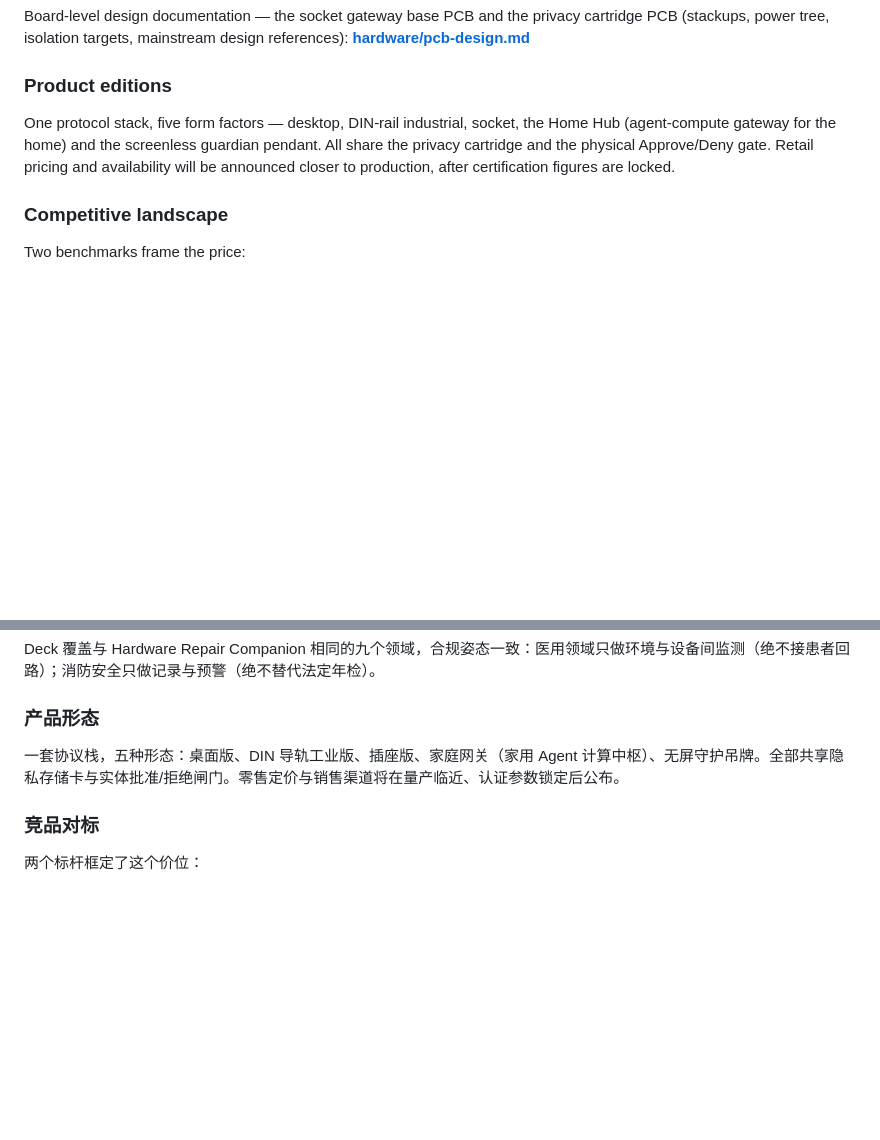
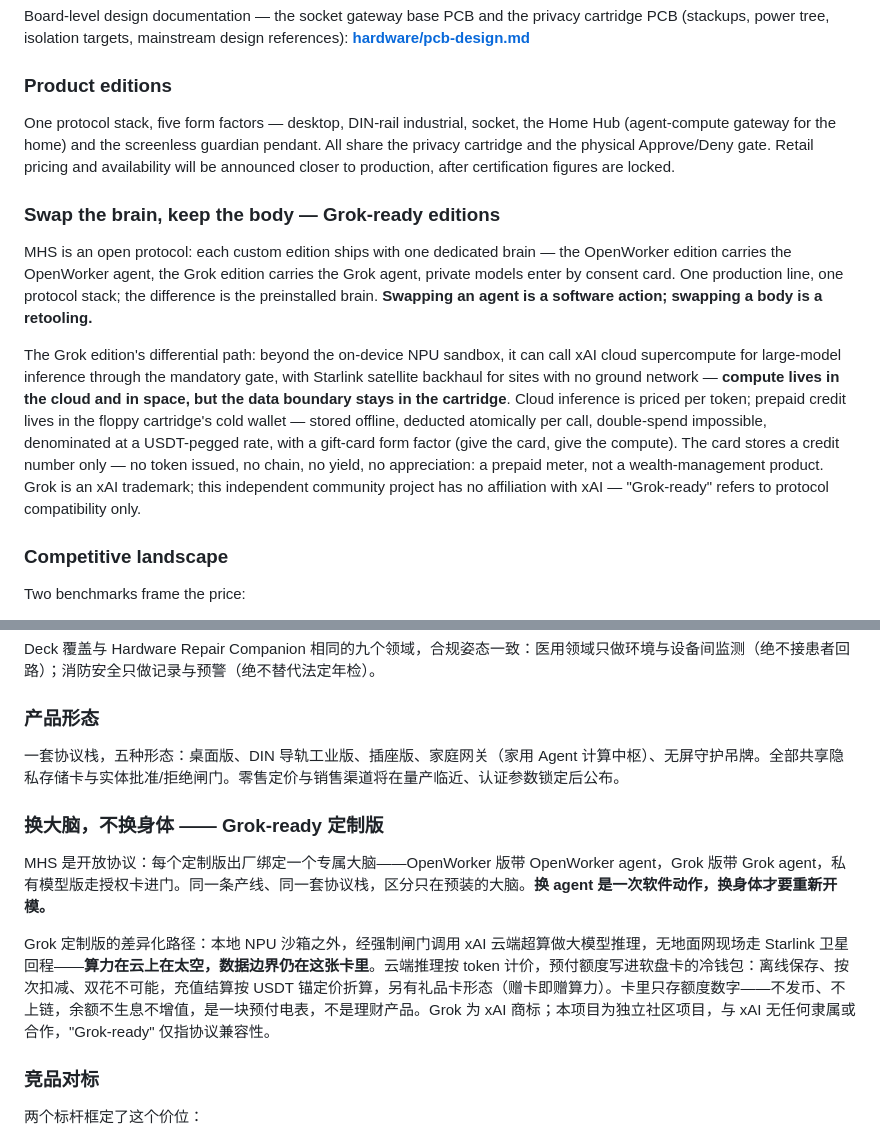
Before and after one commit to Hdhaidong/openworker-deck, a Markdown page: README.md, 2 parts joined by grey strips. Rendered like a GitHub page; blank space fills up the shorter version.

Commit message:
Any-agent edition: new 'swap the brain, keep the body' section (bilingual) — one protocol stack, per-edition dedicated agent (OpenWorker / Grok / BYOM), Grok edition path via xAI cloud supercompute through the mandatory gate + Starlink satellite backhaul, per-token pricing with USDT-pegged prepaid credit in the cartridge cold wallet, gift-card form factor, explicit no-token/no-yield disclaimer and xAI non-affiliation note

```diff
--- a/README.md
+++ b/README.md
@@ -164,6 +164,12 @@ Board-level design documentation — the socket gateway base PCB and the privacy
 
 One protocol stack, five form factors — desktop, DIN-rail industrial, socket, the Home Hub (agent-compute gateway for the home) and the screenless guardian pendant. All share the privacy cartridge and the physical Approve/Deny gate. Retail pricing and availability will be announced closer to production, after certification figures are locked.
 
+### Swap the brain, keep the body — Grok-ready editions
+
+MHS is an open protocol: each custom edition ships with one dedicated brain — the OpenWorker edition carries the OpenWorker agent, the Grok edition carries the Grok agent, private models enter by consent card. One production line, one protocol stack; the difference is the preinstalled brain. **Swapping an agent is a software action; swapping a body is a retooling.**
+
+The Grok edition's differential path: beyond the on-device NPU sandbox, it can call xAI cloud supercompute for large-model inference through the mandatory gate, with Starlink satellite backhaul for sites with no ground network — **compute lives in the cloud and in space, but the data boundary stays in the cartridge**. Cloud inference is priced per token; prepaid credit lives in the floppy cartridge's cold wallet — stored offline, deducted atomically per call, double-spend impossible, denominated at a USDT-pegged rate, with a gift-card form factor (give the card, give the compute). The card stores a credit number only — no token issued, no chain, no yield, no appreciation: a prepaid meter, not a wealth-management product. Grok is an xAI trademark; this independent community project has no affiliation with xAI — "Grok-ready" refers to protocol compatibility only.
+
 ### Competitive landscape
 
 Two benchmarks frame the price:
@@ -287,6 +293,12 @@ Deck 覆盖与 Hardware Repair Companion 相同的九个领域，合规姿态一
 
 一套协议栈，五种形态：桌面版、DIN 导轨工业版、插座版、家庭网关（家用 Agent 计算中枢）、无屏守护吊牌。全部共享隐私存储卡与实体批准/拒绝闸门。零售定价与销售渠道将在量产临近、认证参数锁定后公布。
 
+### 换大脑，不换身体 —— Grok-ready 定制版
+
+MHS 是开放协议：每个定制版出厂绑定一个专属大脑——OpenWorker 版带 OpenWorker agent，Grok 版带 Grok agent，私有模型版走授权卡进门。同一条产线、同一套协议栈，区分只在预装的大脑。**换 agent 是一次软件动作，换身体才要重新开模。**
+
+Grok 定制版的差异化路径：本地 NPU 沙箱之外，经强制闸门调用 xAI 云端超算做大模型推理，无地面网现场走 Starlink 卫星回程——**算力在云上在太空，数据边界仍在这张卡里**。云端推理按 token 计价，预付额度写进软盘卡的冷钱包：离线保存、按次扣减、双花不可能，充值结算按 USDT 锚定价折算，另有礼品卡形态（赠卡即赠算力）。卡里只存额度数字——不发币、不上链，余额不生息不增值，是一块预付电表，不是理财产品。Grok 为 xAI 商标；本项目为独立社区项目，与 xAI 无任何隶属或合作，"Grok-ready" 仅指协议兼容性。
+
 ### 竞品对标
 
 两个标杆框定了这个价位：
```
